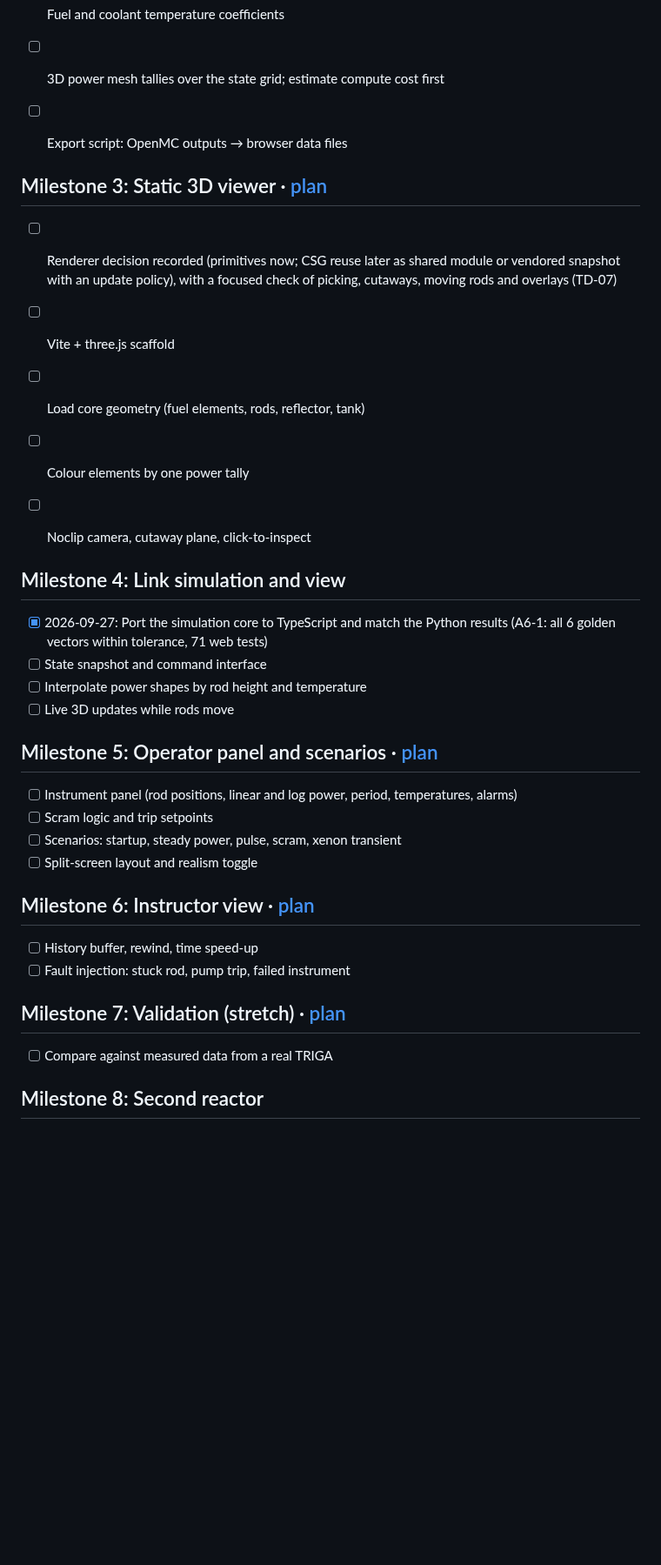
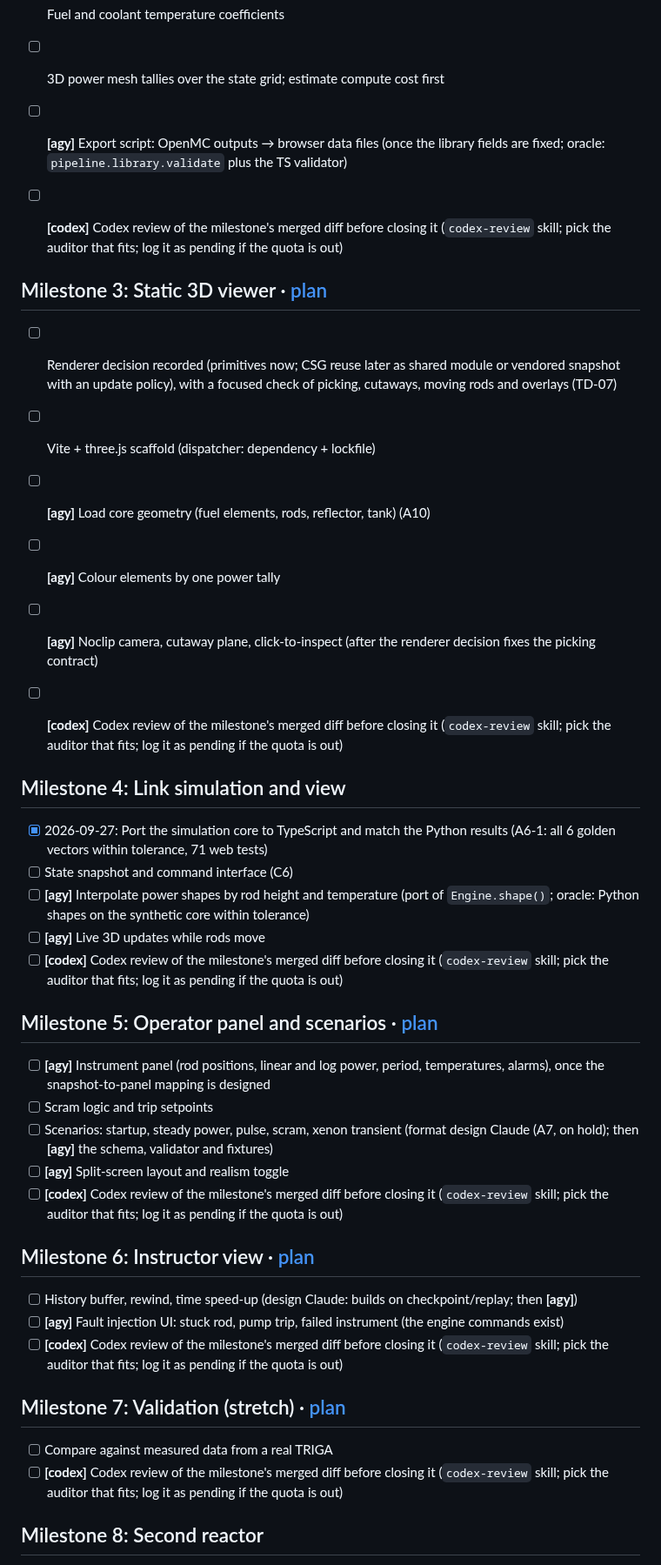
Before and after one commit to bluetyde/raft, a Markdown page: TODO.md, the part around one of its changes. Shown at 87% size. GitHub-like rendering; blank space fills up the shorter version.

```diff
--- a/TODO.md
+++ b/TODO.md
@@ -102,39 +106,45 @@ ROS3P and golden vectors done since; M1 GO on 2026-09-27.
 - [ ] β_eff and Λ
 - [ ] Fuel and coolant temperature coefficients
 - [ ] 3D power mesh tallies over the state grid; estimate compute cost first
-- [ ] Export script: OpenMC outputs → browser data files
+- [ ] **[agy]** Export script: OpenMC outputs → browser data files (once the library fields are fixed; oracle: `pipeline.library.validate` plus the TS validator)
+- [ ] **[codex]** Codex review of the milestone's merged diff before closing it (`codex-review` skill; pick the auditor that fits; log it as pending if the quota is out)
 
 ## Milestone 3: Static 3D viewer · [plan](docs/plans/04-3d-explorer.md)
 
 - [ ] Renderer decision recorded (primitives now; CSG reuse later as shared module or vendored snapshot with an update policy), with a focused check of picking, cutaways, moving rods and overlays (TD-07)
 
-- [ ] Vite + three.js scaffold
-- [ ] Load core geometry (fuel elements, rods, reflector, tank)
-- [ ] Colour elements by one power tally
-- [ ] Noclip camera, cutaway plane, click-to-inspect
+- [ ] Vite + three.js scaffold (dispatcher: dependency + lockfile)
+- [ ] **[agy]** Load core geometry (fuel elements, rods, reflector, tank) (A10)
+- [ ] **[agy]** Colour elements by one power tally
+- [ ] **[agy]** Noclip camera, cutaway plane, click-to-inspect (after the renderer decision fixes the picking contract)
+- [ ] **[codex]** Codex review of the milestone's merged diff before closing it (`codex-review` skill; pick the auditor that fits; log it as pending if the quota is out)
 
 ## Milestone 4: Link simulation and view
 
 - [x] 2026-09-27: Port the simulation core to TypeScript and match the Python results (A6-1: all 6 golden vectors within tolerance, 71 web tests)
-- [ ] State snapshot and command interface
-- [ ] Interpolate power shapes by rod height and temperature
-- [ ] Live 3D updates while rods move
+- [ ] State snapshot and command interface (C6)
+- [ ] **[agy]** Interpolate power shapes by rod height and temperature (port of `Engine.shape()`; oracle: Python shapes on the synthetic core within tolerance)
+- [ ] **[agy]** Live 3D updates while rods move
+- [ ] **[codex]** Codex review of the milestone's merged diff before closing it (`codex-review` skill; pick the auditor that fits; log it as pending if the quota is out)
 
 ## Milestone 5: Operator panel and scenarios · [plan](docs/plans/05-operator-ui.md)
 
-- [ ] Instrument panel (rod positions, linear and log power, period, temperatures, alarms)
+- [ ] **[agy]** Instrument panel (rod positions, linear and log power, period, temperatures, alarms), once the snapshot-to-panel mapping is designed
 - [ ] Scram logic and trip setpoints
-- [ ] Scenarios: startup, steady power, pulse, scram, xenon transient
-- [ ] Split-screen layout and realism toggle
+- [ ] Scenarios: startup, steady power, pulse, scram, xenon transient (format design Claude (A7, on hold); then **[agy]** the schema, validator and fixtures)
+- [ ] **[agy]** Split-screen layout and realism toggle
+- [ ] **[codex]** Codex review of the milestone's merged diff before closing it (`codex-review` skill; pick the auditor that fits; log it as pending if the quota is out)
 
 ## Milestone 6: Instructor view · [plan](docs/plans/06-instructor.md)
 
-- [ ] History buffer, rewind, time speed-up
-- [ ] Fault injection: stuck rod, pump trip, failed instrument
+- [ ] History buffer, rewind, time speed-up (design Claude: builds on checkpoint/replay; then **[agy]**)
+- [ ] **[agy]** Fault injection UI: stuck rod, pump trip, failed instrument (the engine commands exist)
+- [ ] **[codex]** Codex review of the milestone's merged diff before closing it (`codex-review` skill; pick the auditor that fits; log it as pending if the quota is out)
 
 ## Milestone 7: Validation (stretch) · [plan](docs/plans/07-validation.md)
 
 - [ ] Compare against measured data from a real TRIGA
+- [ ] **[codex]** Codex review of the milestone's merged diff before closing it (`codex-review` skill; pick the auditor that fits; log it as pending if the quota is out)
 
 ## Milestone 8: Second reactor
 
```
Also changed, not shown: other parts of TODO.md (+20 -13 lines).
